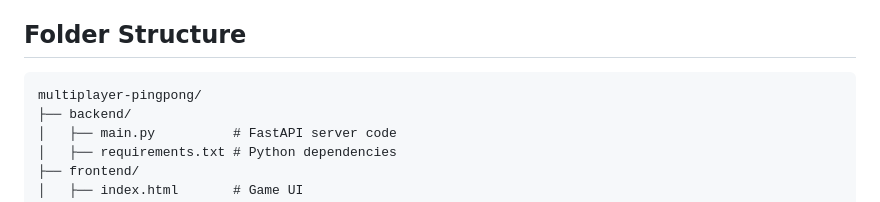
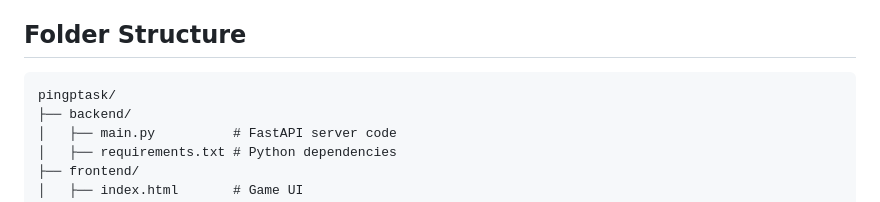
Before and after one commit to Rachna-Bharti/ping_pong, a Markdown page: pingtask/README.md, the part around the change. Drawn GitHub-style.

````diff
--- a/pingtask/README.md
+++ b/pingtask/README.md
@@ -74,7 +74,7 @@ You can also run the frontend using a local server if needed, for example using
 ## Folder Structure
 
 ```plaintext
-multiplayer-pingpong/
+pingptask/
 ├── backend/
 │   ├── main.py          # FastAPI server code
 │   ├── requirements.txt # Python dependencies
````
